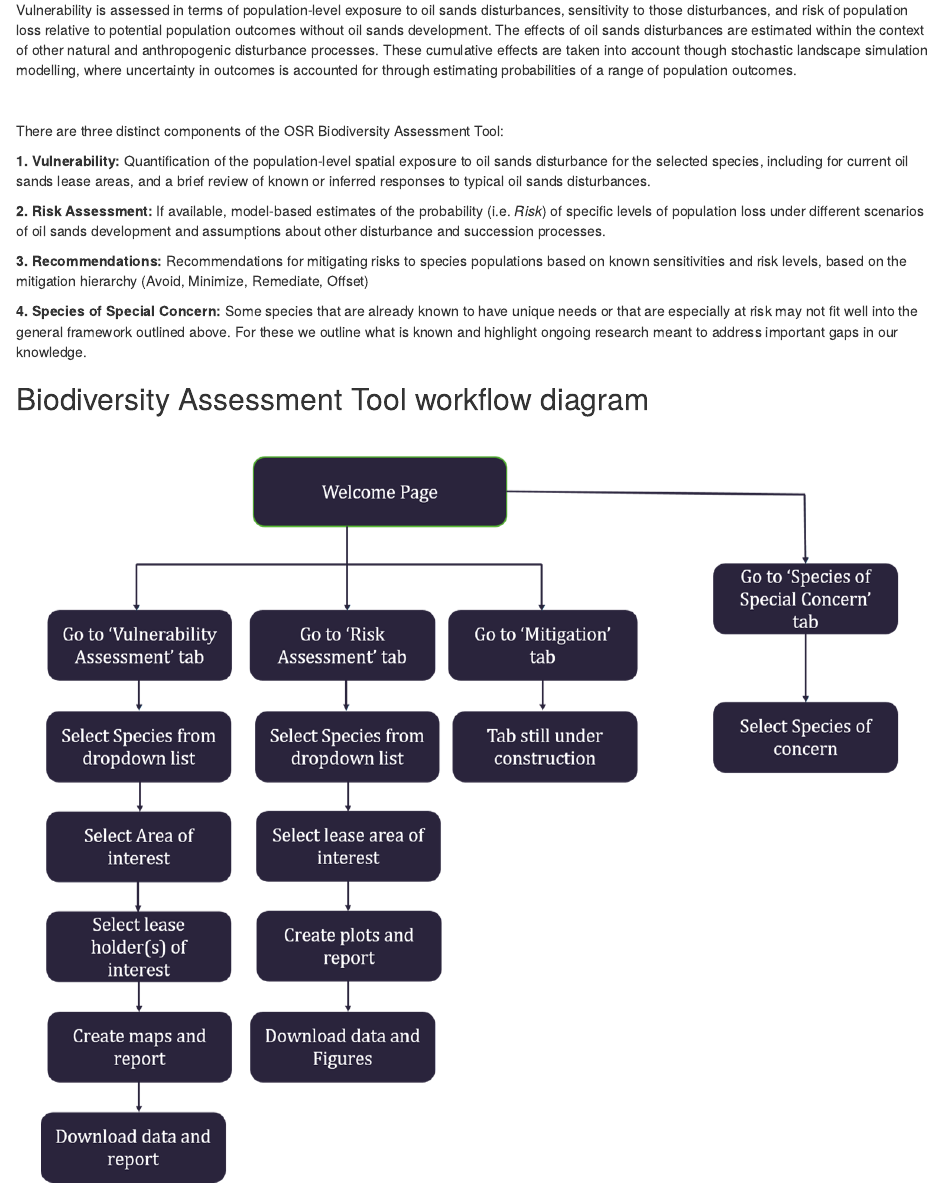
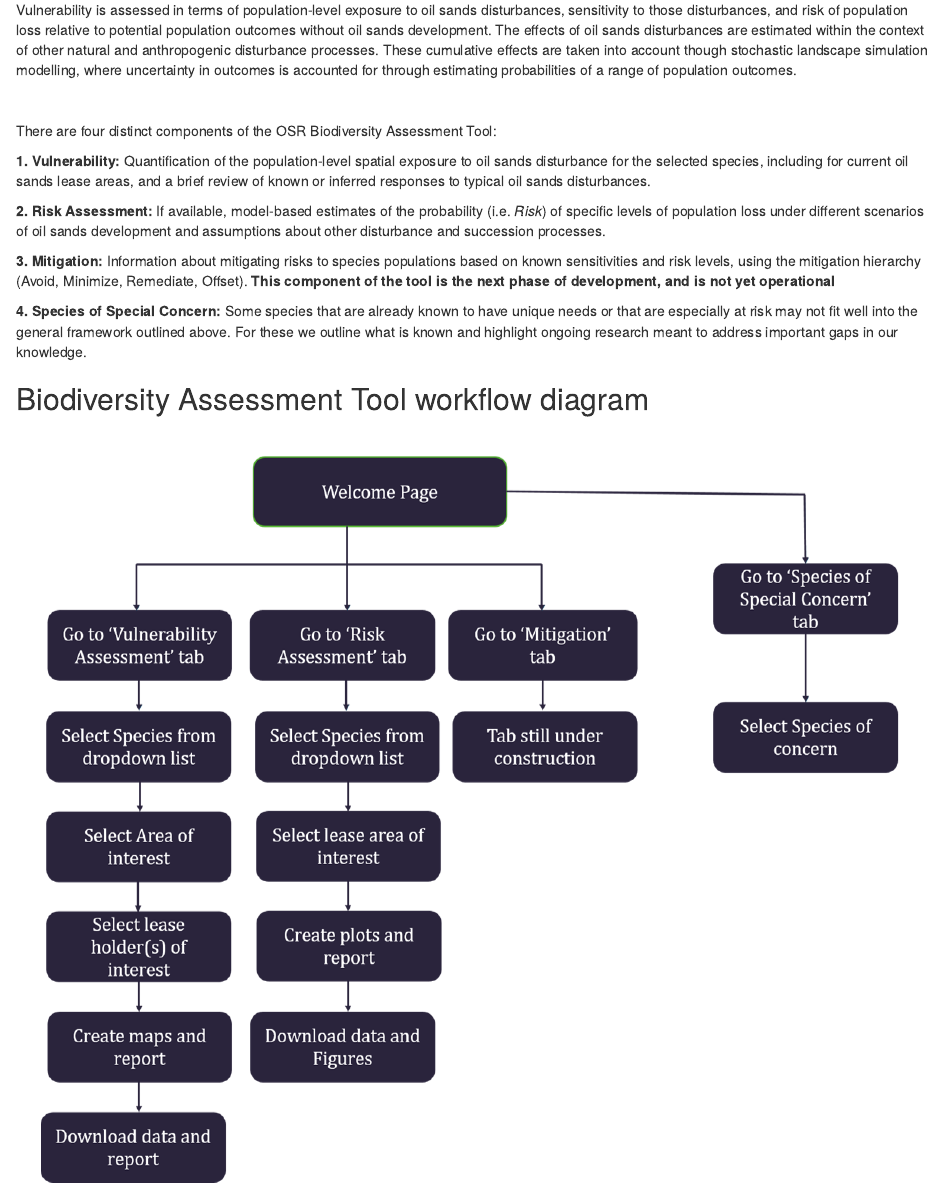
Before and after one commit to alberta-conservation/BiodiversityAssessmentTool, an R Markdown document (Rmd/text_intro_tab.Rmd): the page in a window 1100 px wide, from 270 px down. Rendered offline with R 4.5, knitr and Pandoc, with nearby package versions.

Commit message:
app design update

```diff
--- a/Rmd/text_intro_tab.Rmd
+++ b/Rmd/text_intro_tab.Rmd
@@ -16,13 +16,13 @@ Vulnerability is assessed in terms of population-level exposure to oil sands dis
 
 <br>
 
-There are three distinct components of the OSR Biodiversity Assessment Tool:
+There are four distinct components of the OSR Biodiversity Assessment Tool:
 
 **1. Vulnerability:** Quantification of the population-level spatial exposure to oil sands disturbance for the selected species, including for current oil sands lease areas, and a brief review of known or inferred responses to typical oil sands disturbances.
 
 **2. Risk Assessment:** If available, model-based estimates of the probability (i.e. *Risk*) of specific levels of population loss under different scenarios of oil sands development and assumptions about other disturbance and succession processes.
 
-**3. Recommendations:** Recommendations for mitigating risks to species populations based on known sensitivities and risk levels, based on the mitigation hierarchy (Avoid, Minimize, Remediate, Offset)
+**3. Mitigation:** Information about mitigating risks to species populations based on known sensitivities and risk levels, using the mitigation hierarchy (Avoid, Minimize, Remediate, Offset). **This component of the tool is the next phase of development, and is not yet operational**
 
 **4. Species of Special Concern:** Some species that are already known to have unique needs or that are especially at risk may not fit well into the general framework outlined above. For these we outline what is known and highlight ongoing research meant to address important gaps in our knowledge.
 
```
Also changed, not shown: manifest.json, www/app_design.png.
